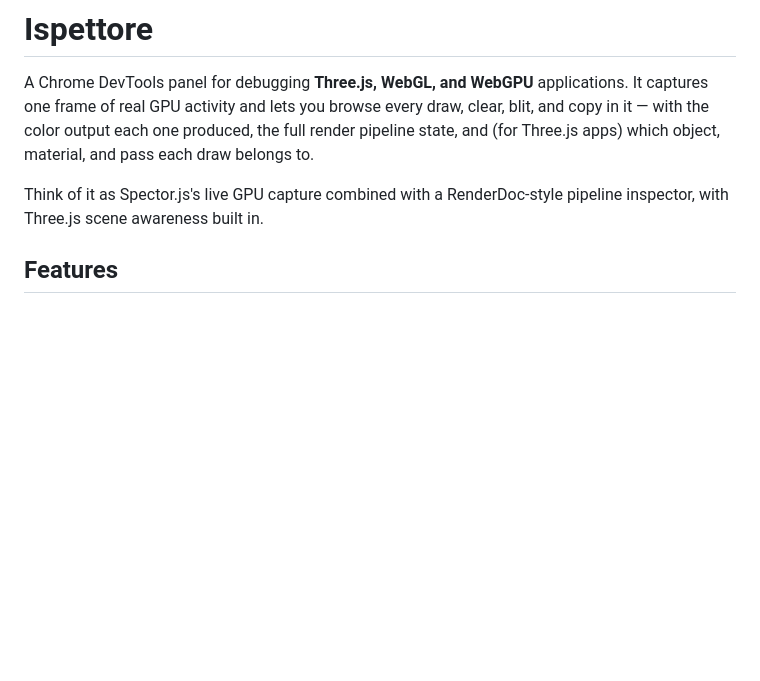
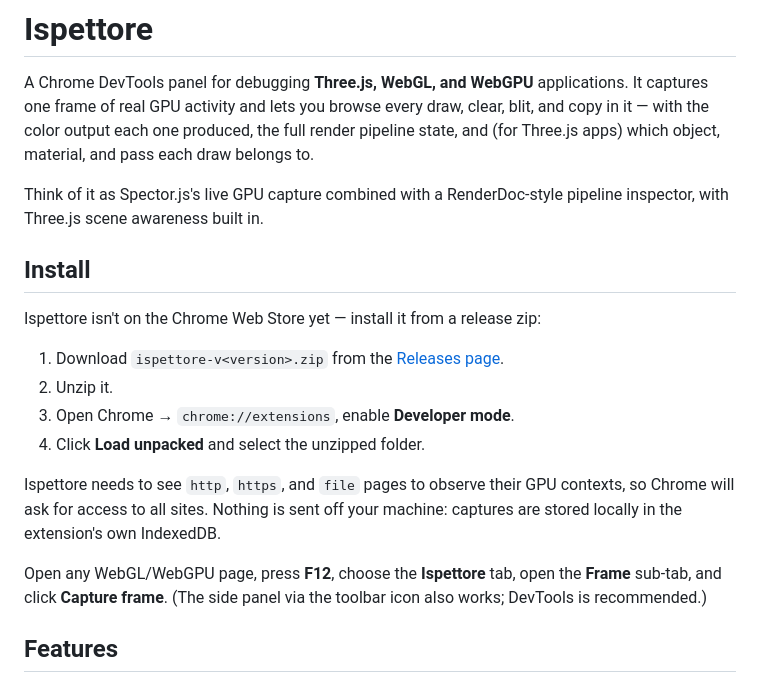
Before and after one commit to velvetfrustum/ispettore, a Markdown page: README.md, the part around the change. Drawn GitHub-style; blank space fills up the shorter version.

Commit message:
add installation instructions

```diff
--- a/README.md
+++ b/README.md
@@ -7,6 +7,23 @@ apps) which object, material, and pass each draw belongs to.
 
 Think of it as Spector.js's live GPU capture combined with a RenderDoc-style pipeline
 inspector, with Three.js scene awareness built in.
+
+## Install
+
+Ispettore isn't on the Chrome Web Store yet — install it from a release zip:
+
+1. Download `ispettore-v<version>.zip` from the [Releases page](../../releases/latest).
+2. Unzip it.
+3. Open Chrome → `chrome://extensions`, enable **Developer mode**.
+4. Click **Load unpacked** and select the unzipped folder.
+
+Ispettore needs to see `http`, `https`, and `file` pages to observe their GPU contexts, so
+Chrome will ask for access to all sites. Nothing is sent off your machine: captures are stored
+locally in the extension's own IndexedDB.
+
+Open any WebGL/WebGPU page, press **F12**, choose the **Ispettore** tab, open the **Frame**
+sub-tab, and click **Capture frame**. (The side panel via the toolbar icon also works; DevTools
+is recommended.)
 
 ## Features
 
```
